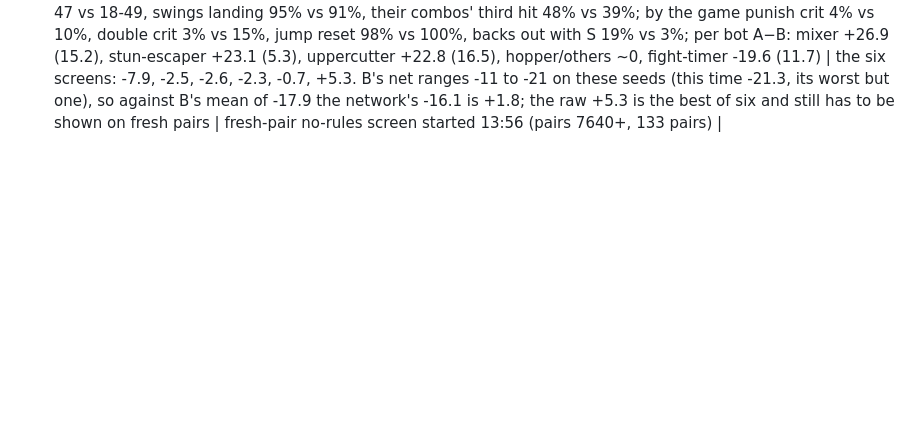
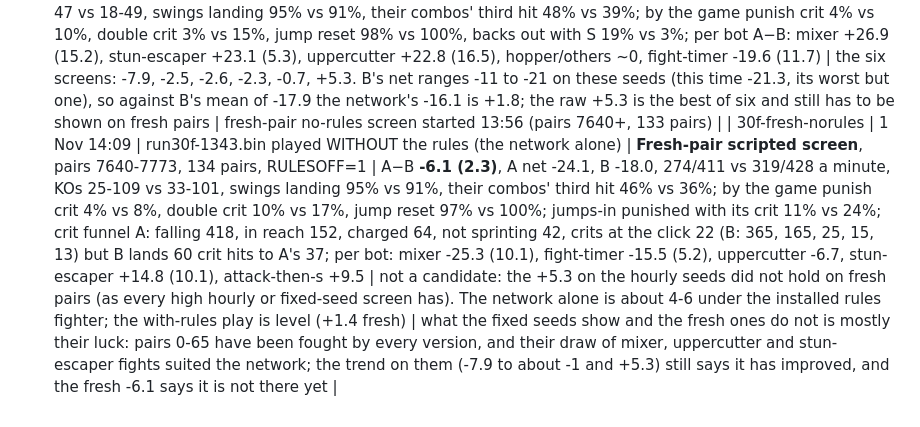
Before and after one commit to belubruh123/PPO-Minecraft-SwordPVP-AI, a Markdown page: EXPERIMENTS.md, the part around the change. GitHub-like rendering; blank space fills up the shorter version.

Commit message:
EXPERIMENTS: the network alone on fresh pairs -6.1 (2.3)
Co-Authored-By: Claude Sonnet 5.5 <noreply@anthropic.com>

```diff
--- a/EXPERIMENTS.md
+++ b/EXPERIMENTS.md
@@ -105,3 +105,4 @@ What was learned for sure:
 | 30f | 1 Nov 12:58 | run 30e | **The scenes are played without the rules too** (same share as the full fights, up to 0.70; the reviews and the drills as before). Why: the no-rules hit log trails exactly in the scenes' contexts (the combo from the third hit, the air after a jump), and every scene was played with the rules, so the network never practised its own answer where it is behind; the scenes are short, start in the trouble and pay a clear result. Rule-free scenes are tallied with the rule-free fights (no scene bars, no mastered pile for them) | | | |
 | 30f-check | 1 Nov 13:47 | run 30f after 48 minutes (checked-1101-1343.bin) | hourly check, pairs 0-43, with the rules over the network | A−B **+4.2 (4.3)**, A net -12.8, B -17.0, 331/407 vs 317/418 a minute, KOs 13-31 vs 11-33, swings landing 95% vs 91%, their combos' third hit 36% vs 38%; by the game punish crit 10% vs 10%, double crit 8% vs 12%, jump reset 98% vs 100%, straight in (T7) 29% vs 48% | the five hourly checks since run 30 began: +6.0, +1.7, +6.4, +0.4, +4.2 (mean +3.7; the day before +2.4); with 70% of the fights (scenes included) now played without the rules, the play with the rules held | the fights with the rules in training are few now (about 12% of the data): -111 a minute against bots (n=61) is within the noise of the -11..-57 before, and the check says +4.2 |
 | 30-screen6 | 1 Nov 13:58 | checked-1101-1343.bin (run 30f after 48 minutes; kept as run30f-1343.bin) | the same screen, side A WITHOUT the rules, pairs 0-66 | A−B **+5.3 (3.4)**, A net -16.1, B -21.3, 305/398 vs 309/441 a minute, KOs 20-47 vs 18-49, swings landing 95% vs 91%, their combos' third hit 48% vs 39%; by the game punish crit 4% vs 10%, double crit 3% vs 15%, jump reset 98% vs 100%, backs out with S 19% vs 3%; per bot A−B: mixer +26.9 (15.2), stun-escaper +23.1 (5.3), uppercutter +22.8 (16.5), hopper/others ~0, fight-timer -19.6 (11.7) | the six screens: -7.9, -2.5, -2.6, -2.3, -0.7, +5.3. B's net ranges -11 to -21 on these seeds (this time -21.3, its worst but one), so against B's mean of -17.9 the network's -16.1 is +1.8; the raw +5.3 is the best of six and still has to be shown on fresh pairs | fresh-pair no-rules screen started 13:56 (pairs 7640+, 133 pairs) |
+| 30f-fresh-norules | 1 Nov 14:09 | run30f-1343.bin played WITHOUT the rules (the network alone) | **Fresh-pair scripted screen**, pairs 7640-7773, 134 pairs, RULESOFF=1 | A−B **-6.1 (2.3)**, A net -24.1, B -18.0, 274/411 vs 319/428 a minute, KOs 25-109 vs 33-101, swings landing 95% vs 91%, their combos' third hit 46% vs 36%; by the game punish crit 4% vs 8%, double crit 10% vs 17%, jump reset 97% vs 100%; jumps-in punished with its crit 11% vs 24%; crit funnel A: falling 418, in reach 152, charged 64, not sprinting 42, crits at the click 22 (B: 365, 165, 25, 15, 13) but B lands 60 crit hits to A's 37; per bot: mixer -25.3 (10.1), fight-timer -15.5 (5.2), uppercutter -6.7, stun-escaper +14.8 (10.1), attack-then-s +9.5 | not a candidate: the +5.3 on the hourly seeds did not hold on fresh pairs (as every high hourly or fixed-seed screen has). The network alone is about 4-6 under the installed rules fighter; the with-rules play is level (+1.4 fresh) | what the fixed seeds show and the fresh ones do not is mostly their luck: pairs 0-65 have been fought by every version, and their draw of mixer, uppercutter and stun-escaper fights suited the network; the trend on them (-7.9 to about -1 and +5.3) still says it has improved, and the fresh -6.1 says it is not there yet |
```
